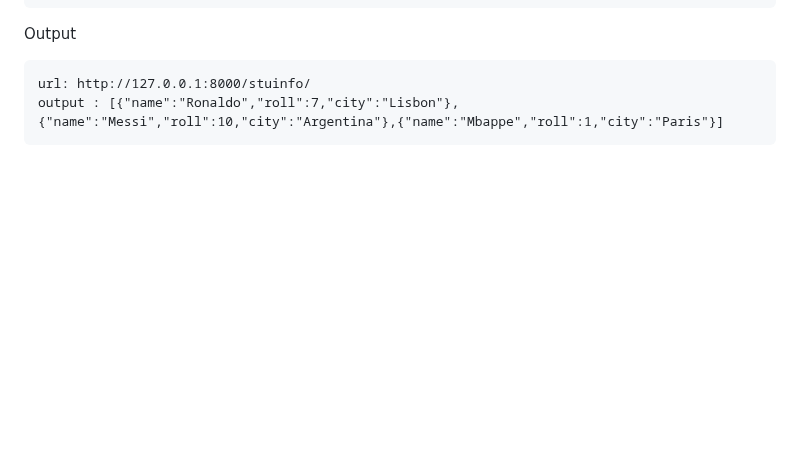
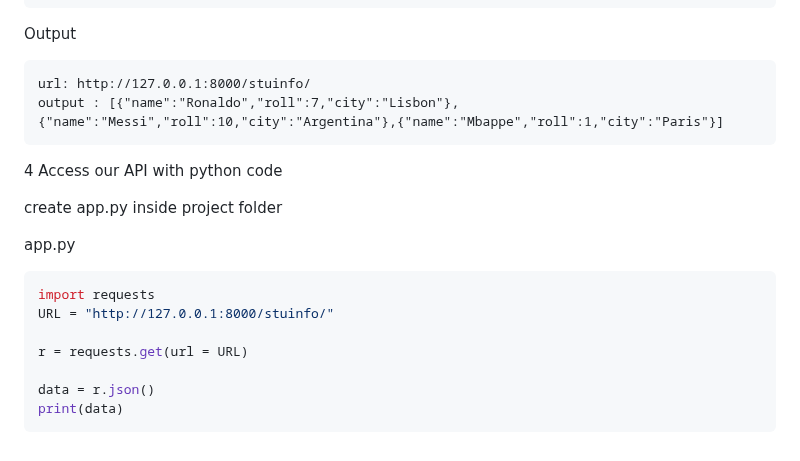
Before and after one commit to vectorsigmaissomewhere/Django-Projects-, a Markdown page: Core-Django/ConceptsWithCode/item 3 Serializer and Serialization .md, the part around the change. GitHub-like rendering; blank space fills up the shorter version.

````diff
--- a/Core-Django/ConceptsWithCode/item 3 Serializer and Serialization .md
+++ b/Core-Django/ConceptsWithCode/item 3 Serializer and Serialization .md
@@ -538,3 +538,18 @@ Output
 url: http://127.0.0.1:8000/stuinfo/
 output : [{"name":"Ronaldo","roll":7,"city":"Lisbon"},{"name":"Messi","roll":10,"city":"Argentina"},{"name":"Mbappe","roll":1,"city":"Paris"}]
 ```
+
+4 Access our API with python code
+
+create app.py inside project folder
+
+app.py
+```python
+import requests
+URL = "http://127.0.0.1:8000/stuinfo/"
+
+r = requests.get(url = URL)
+
+data = r.json()
+print(data)
+```
````
